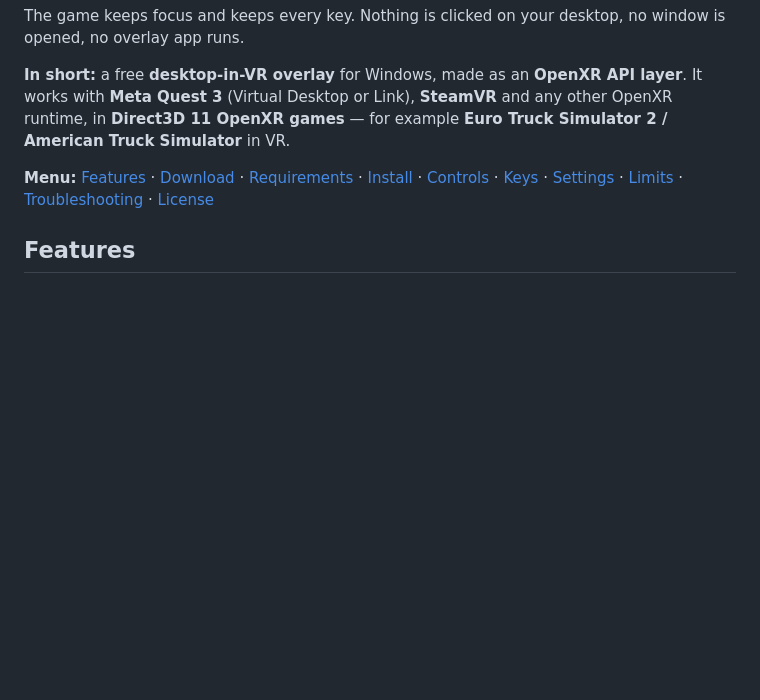
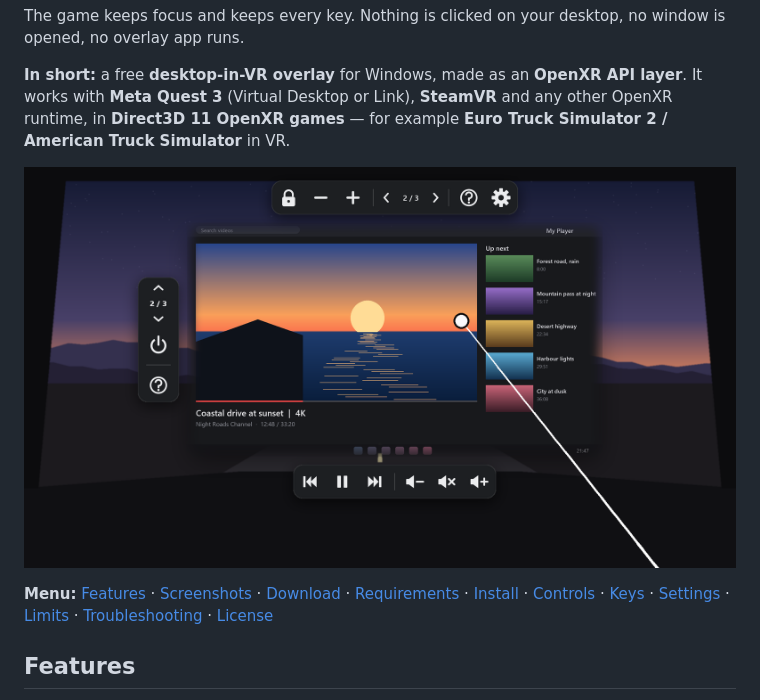
Before and after one commit to JRDevo/Monitor-in-VR-Game, a Markdown page: README.md, the part around one of its changes. Drawn GitHub-style; pictures changed too: docs/images/screen_bars.png (added); blank space fills up the shorter version.

```diff
--- a/README.md
+++ b/README.md
@@ -22,7 +22,9 @@ The game keeps focus and keeps every key. Nothing is clicked on your desktop, no
 (Virtual Desktop or Link), **SteamVR** and any other OpenXR runtime, in **Direct3D 11 OpenXR games** — for example
 **Euro Truck Simulator 2 / American Truck Simulator** in VR.
 
-**Menu:** [Features](#features) · [Download](#-download) · [Requirements](#requirements) · [Install](#install) ·
+![A desktop monitor floating in a VR game, with the button bars open and the VR controller pointer on it](docs/images/screen_bars.png)
+
+**Menu:** [Features](#features) · [Screenshots](#screenshots) · [Download](#-download) · [Requirements](#requirements) · [Install](#install) ·
 [Controls](#vr-controls) · [Keys](#keys) · [Settings](#settings--configini) · [Limits](#limits) ·
 [Troubleshooting](#reporting-a-problem-what-to-upload) · [License](#license)
 
```
Also changed, not shown: other parts of README.md (+12 -0 lines), docs/images/settings_pages.png (added), docs/images/settings_screen.png (added).
